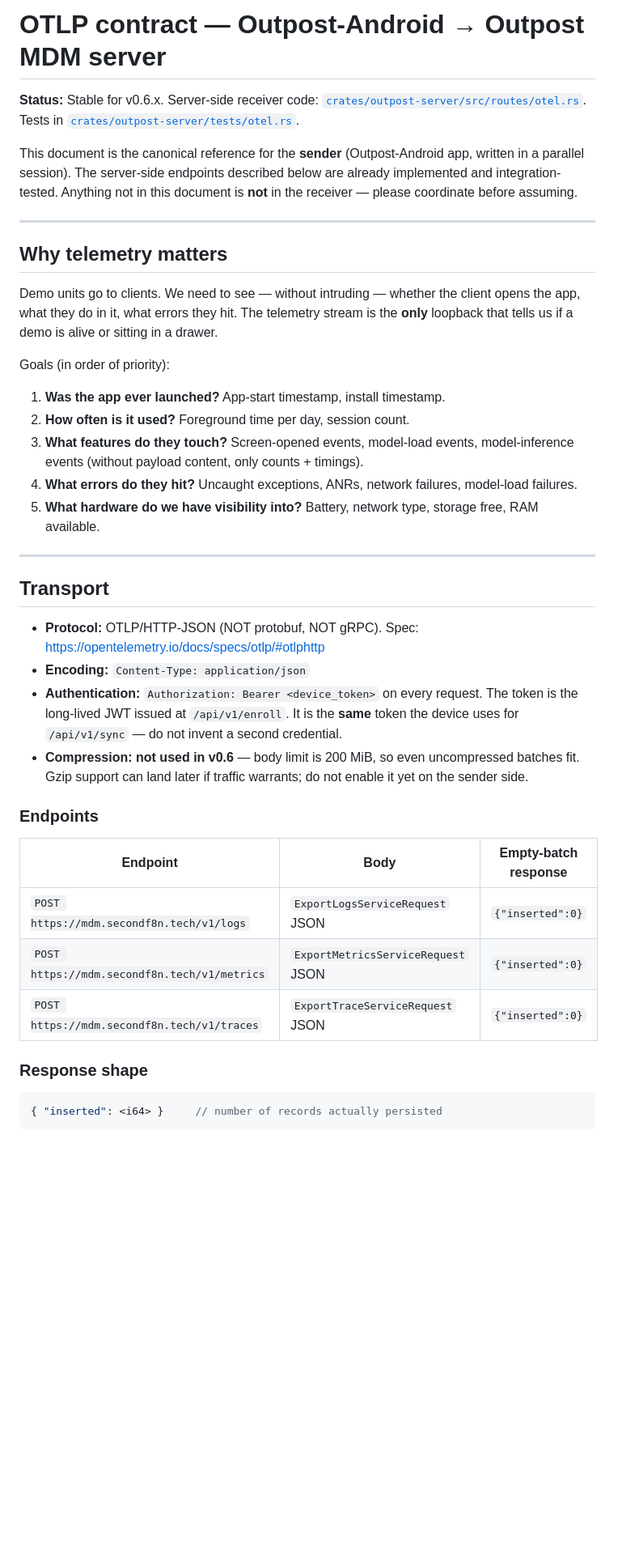
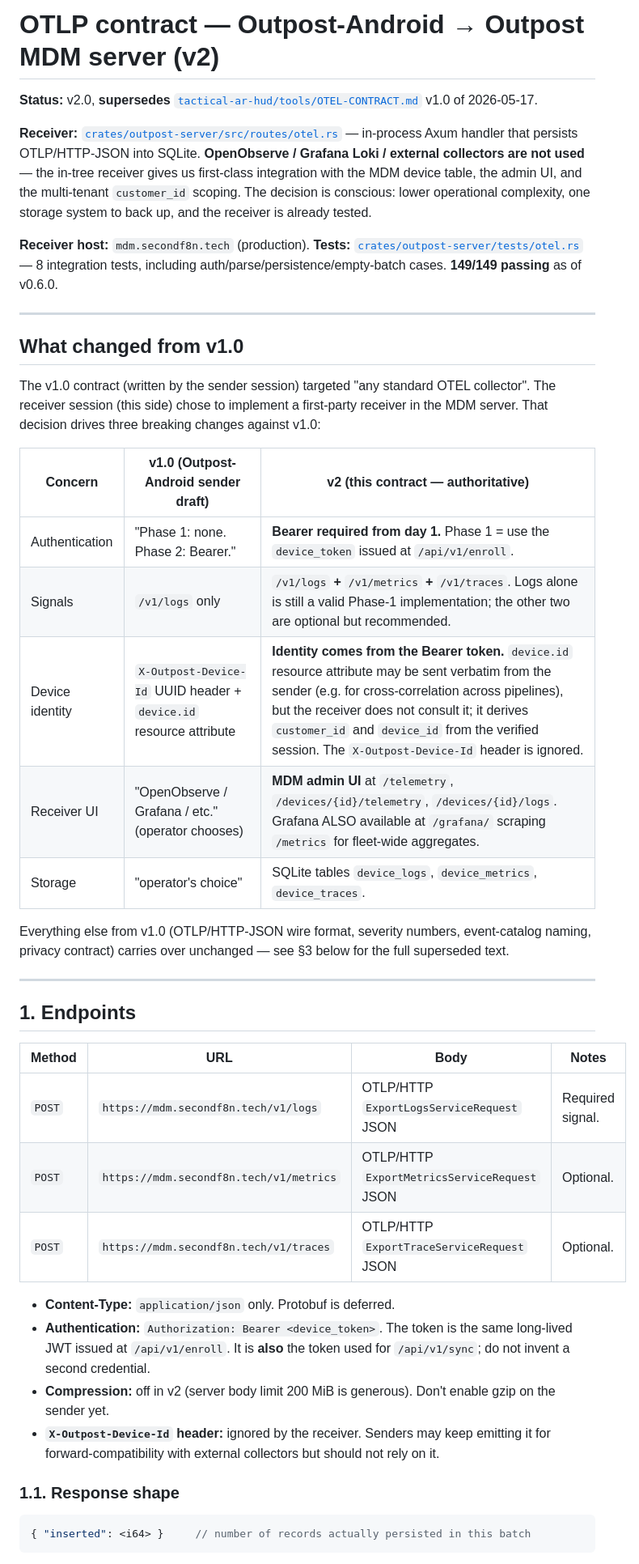
Before and after one commit to daphate/outpost-mdm-rs, a Markdown page: docs/OTEL-CONTRACT.md, the part around one of its changes. Shown at 81% size. Rendered like a GitHub page; blank space fills up the shorter version.

````diff
--- a/docs/OTEL-CONTRACT.md
+++ b/docs/OTEL-CONTRACT.md
@@ -1,61 +1,46 @@
-# OTLP contract — Outpost-Android → Outpost MDM server
+# OTLP contract — Outpost-Android → Outpost MDM server (v2)
 
-**Status:** Stable for v0.6.x. Server-side receiver code:
-[`crates/outpost-server/src/routes/otel.rs`](../crates/outpost-server/src/routes/otel.rs).
-Tests in [`crates/outpost-server/tests/otel.rs`](../crates/outpost-server/tests/otel.rs).
+**Status:** v2.0, **supersedes** [`tactical-ar-hud/tools/OTEL-CONTRACT.md`](../../tactical-ar-hud/tools/OTEL-CONTRACT.md) v1.0 of 2026-05-17.
 
-This document is the canonical reference for the **sender** (Outpost-Android
-app, written in a parallel session). The server-side endpoints described
-below are already implemented and integration-tested. Anything not in this
-document is **not** in the receiver — please coordinate before assuming.
+**Receiver:** [`crates/outpost-server/src/routes/otel.rs`](../crates/outpost-server/src/routes/otel.rs) — in-process Axum handler that persists OTLP/HTTP-JSON into SQLite. **OpenObserve / Grafana Loki / external collectors are not used** — the in-tree receiver gives us first-class integration with the MDM device table, the admin UI, and the multi-tenant `customer_id` scoping. The decision is conscious: lower operational complexity, one storage system to back up, and the receiver is already tested.
+
+**Receiver host:** `mdm.secondf8n.tech` (production).
+**Tests:** [`crates/outpost-server/tests/otel.rs`](../crates/outpost-server/tests/otel.rs) — 8 integration tests, including auth/parse/persistence/empty-batch cases. **149/149 passing** as of v0.6.0.
 
 ---
 
-## Why telemetry matters
+## What changed from v1.0
 
-Demo units go to clients. We need to see — without intruding — whether the
-client opens the app, what they do in it, what errors they hit. The
-telemetry stream is the **only** loopback that tells us if a demo is alive
-or sitting in a drawer.
+The v1.0 contract (written by the sender session) targeted "any standard OTEL collector". The receiver session (this side) chose to implement a first-party receiver in the MDM server. That decision drives three breaking changes against v1.0:
 
-Goals (in order of priority):
+| Concern | v1.0 (Outpost-Android sender draft) | **v2 (this contract — authoritative)** |
+|---|---|---|
+| Authentication | "Phase 1: none. Phase 2: Bearer." | **Bearer required from day 1.** Phase 1 = use the `device_token` issued at `/api/v1/enroll`. |
+| Signals | `/v1/logs` only | `/v1/logs` **+** `/v1/metrics` **+** `/v1/traces`. Logs alone is still a valid Phase-1 implementation; the other two are optional but recommended. |
+| Device identity | `X-Outpost-Device-Id` UUID header + `device.id` resource attribute | **Identity comes from the Bearer token.** `device.id` resource attribute may be sent verbatim from the sender (e.g. for cross-correlation across pipelines), but the receiver does not consult it; it derives `customer_id` and `device_id` from the verified session. The `X-Outpost-Device-Id` header is ignored. |
+| Receiver UI | "OpenObserve / Grafana / etc." (operator chooses) | **MDM admin UI** at `/telemetry`, `/devices/{id}/telemetry`, `/devices/{id}/logs`. Grafana ALSO available at `/grafana/` scraping `/metrics` for fleet-wide aggregates. |
+| Storage | "operator's choice" | SQLite tables `device_logs`, `device_metrics`, `device_traces`. |
 
-1. **Was the app ever launched?** App-start timestamp, install timestamp.
-2. **How often is it used?** Foreground time per day, session count.
-3. **What features do they touch?** Screen-opened events, model-load
-   events, model-inference events (without payload content, only counts +
-   timings).
-4. **What errors do they hit?** Uncaught exceptions, ANRs, network
-   failures, model-load failures.
-5. **What hardware do we have visibility into?** Battery, network type,
-   storage free, RAM available.
+Everything else from v1.0 (OTLP/HTTP-JSON wire format, severity numbers, event-catalog naming, privacy contract) carries over unchanged — see §3 below for the full superseded text.
 
 ---
 
-## Transport
+## 1. Endpoints
 
-* **Protocol:** OTLP/HTTP-JSON (NOT protobuf, NOT gRPC). Spec:
-  <https://opentelemetry.io/docs/specs/otlp/#otlphttp>
-* **Encoding:** `Content-Type: application/json`
-* **Authentication:** `Authorization: Bearer <device_token>` on every
-  request. The token is the long-lived JWT issued at `/api/v1/enroll`. It
-  is the **same** token the device uses for `/api/v1/sync` — do not invent
-  a second credential.
-* **Compression:** **not used in v0.6** — body limit is 200 MiB, so even
-  uncompressed batches fit. Gzip support can land later if traffic
-  warrants; do not enable it yet on the sender side.
+| Method | URL | Body | Notes |
+|---|---|---|---|
+| `POST` | `https://mdm.secondf8n.tech/v1/logs`    | OTLP/HTTP `ExportLogsServiceRequest` JSON    | Required signal. |
+| `POST` | `https://mdm.secondf8n.tech/v1/metrics` | OTLP/HTTP `ExportMetricsServiceRequest` JSON | Optional. |
+| `POST` | `https://mdm.secondf8n.tech/v1/traces`  | OTLP/HTTP `ExportTraceServiceRequest` JSON   | Optional. |
 
-### Endpoints
+* **Content-Type:** `application/json` only. Protobuf is deferred.
+* **Authentication:** `Authorization: Bearer <device_token>`. The token is the same long-lived JWT issued at `/api/v1/enroll`. It is **also** the token used for `/api/v1/sync`; do not invent a second credential.
+* **Compression:** off in v2 (server body limit 200 MiB is generous). Don't enable gzip on the sender yet.
+* **`X-Outpost-Device-Id` header:** ignored by the receiver. Senders may keep emitting it for forward-compatibility with external collectors but should not rely on it.
 
-| Endpoint | Body | Empty-batch response |
-|---|---|---|
-| `POST https://mdm.secondf8n.tech/v1/logs`    | `ExportLogsServiceRequest` JSON     | `{"inserted":0}` |
-| `POST https://mdm.secondf8n.tech/v1/metrics` | `ExportMetricsServiceRequest` JSON  | `{"inserted":0}` |
-| `POST https://mdm.secondf8n.tech/v1/traces`  | `ExportTraceServiceRequest` JSON    | `{"inserted":0}` |
-
-### Response shape
+### 1.1. Response shape
 
 ```json
-{ "inserted": <i64> }     // number of records actually persisted
+{ "inserted": <i64> }     // number of records actually persisted in this batch
 ```
 
````
Also changed, not shown: other parts of docs/OTEL-CONTRACT.md (+178 -174 lines).
